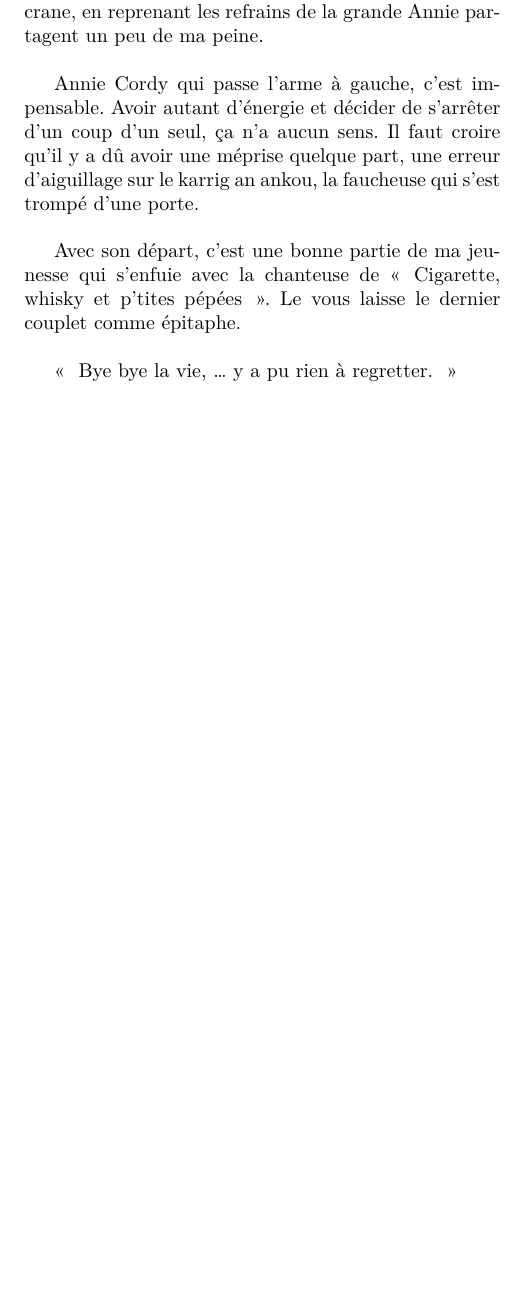
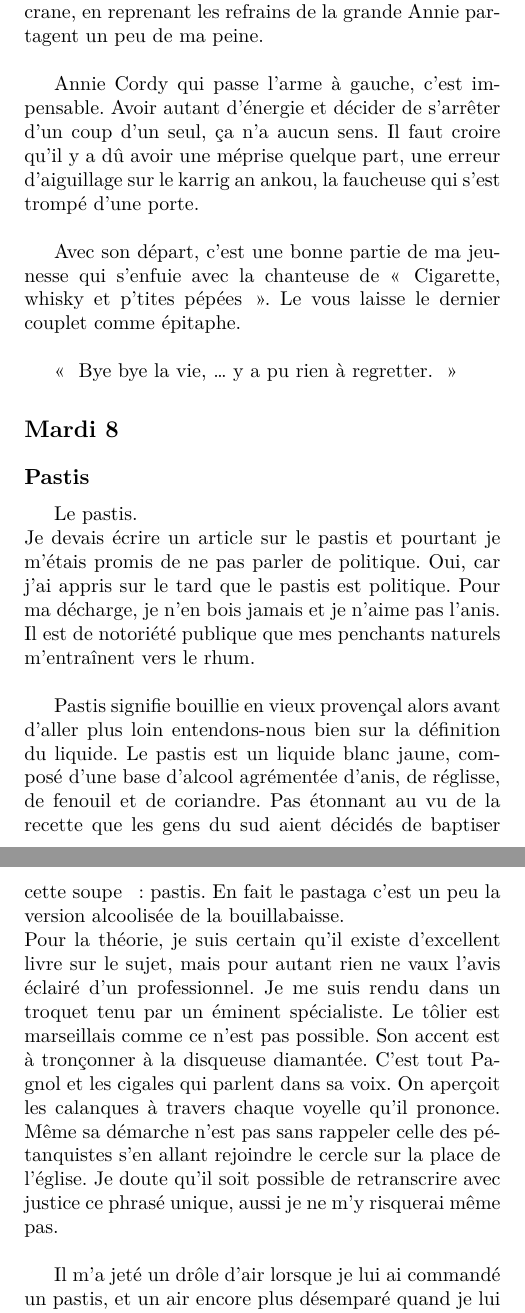
Before and after one commit to gilmorganperso/mysmalllife, a LaTeX book (main.tex, which reads days/septembre/08-mardi.tex): part of page 34 of 34 before the commit and two parts of pages 34 and 35 of 37 after it, the two joined at a grey line, cut so that both start at the same text, the shorter picture padded with empty space. Compiled offline with XeLaTeX; a missing font is replaced by an installed copy or a similar font.

Commit message:
pastaga fever

```diff
--- /dev/null
+++ b/days/septembre/08-mardi.tex
@@ -0,0 +1,10 @@
+\section*{Mardi 8}
+\subsection*{Pastis}
+
+Le pastis.\\
+Je devais écrire un article sur le pastis et pourtant je m’étais promis de ne pas parler de politique. Oui, car j’ai appris sur le tard que le pastis est politique. Pour ma décharge, je n’en bois jamais et je n’aime pas l’anis. Il est de notoriété publique que mes penchants naturels m’entraînent vers le rhum.\\
+
+Pastis signifie bouillie en vieux provençal alors avant d’aller plus loin entendons-nous bien sur la définition du liquide. Le pastis est un liquide blanc jaune, composé d’une base d’alcool agrémentée d’anis, de réglisse, de fenouil et de coriandre. Pas étonnant au vu de la recette que les gens du sud aient décidés de baptiser cette soupe : pastis. En fait le pastaga c’est un peu la version alcoolisée de la bouillabaisse.\\
+Pour la théorie, je suis certain qu’il existe d’excellent livre sur le sujet, mais pour autant rien ne vaux l’avis éclairé d’un professionnel. Je me suis rendu dans un troquet tenu par un éminent spécialiste. Le tôlier est marseillais comme ce n’est pas possible. Son accent est à tronçonner à la disqueuse diamantée. C’est tout Pagnol et les cigales qui parlent dans sa voix. On aperçoit les calanques à travers chaque voyelle qu’il prononce. Même sa démarche n’est pas sans rappeler celle des pétanquistes s’en allant rejoindre le cercle sur la place de l’église. Je doute qu’il soit possible de retranscrire avec justice ce phrasé unique, aussi je ne m’y risquerai même pas.\\
+
+Il m’a jeté un drôle d’air lorsque je lui ai commandé un pastis, et un air encore plus désemparé quand je lui ai annoncé que je n’avais pas l’intention de le boire.\\
```
Also changed, not shown: days/septembre.tex (+1 -0 lines), main.pdf, days/septembre/08-mardi.tex (13 more changed lines).
